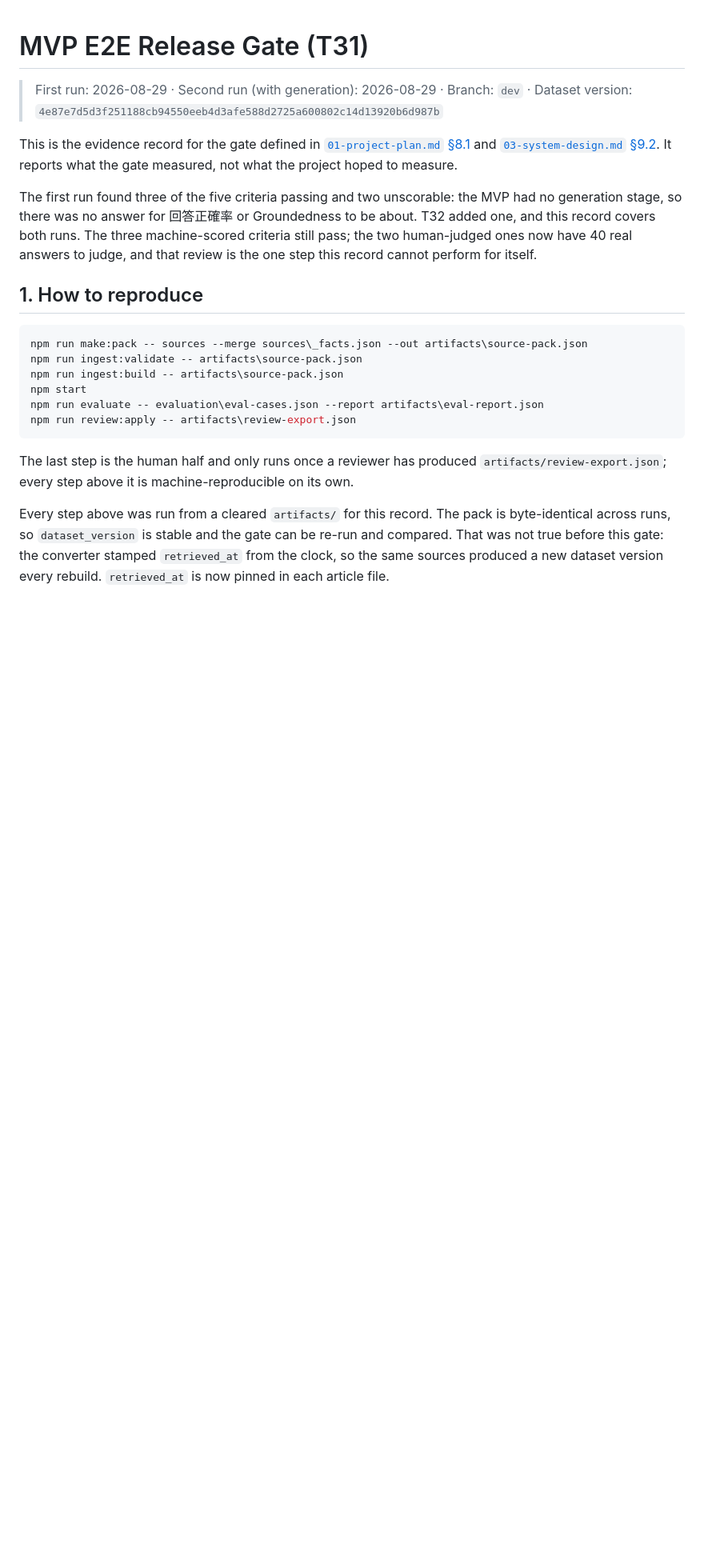
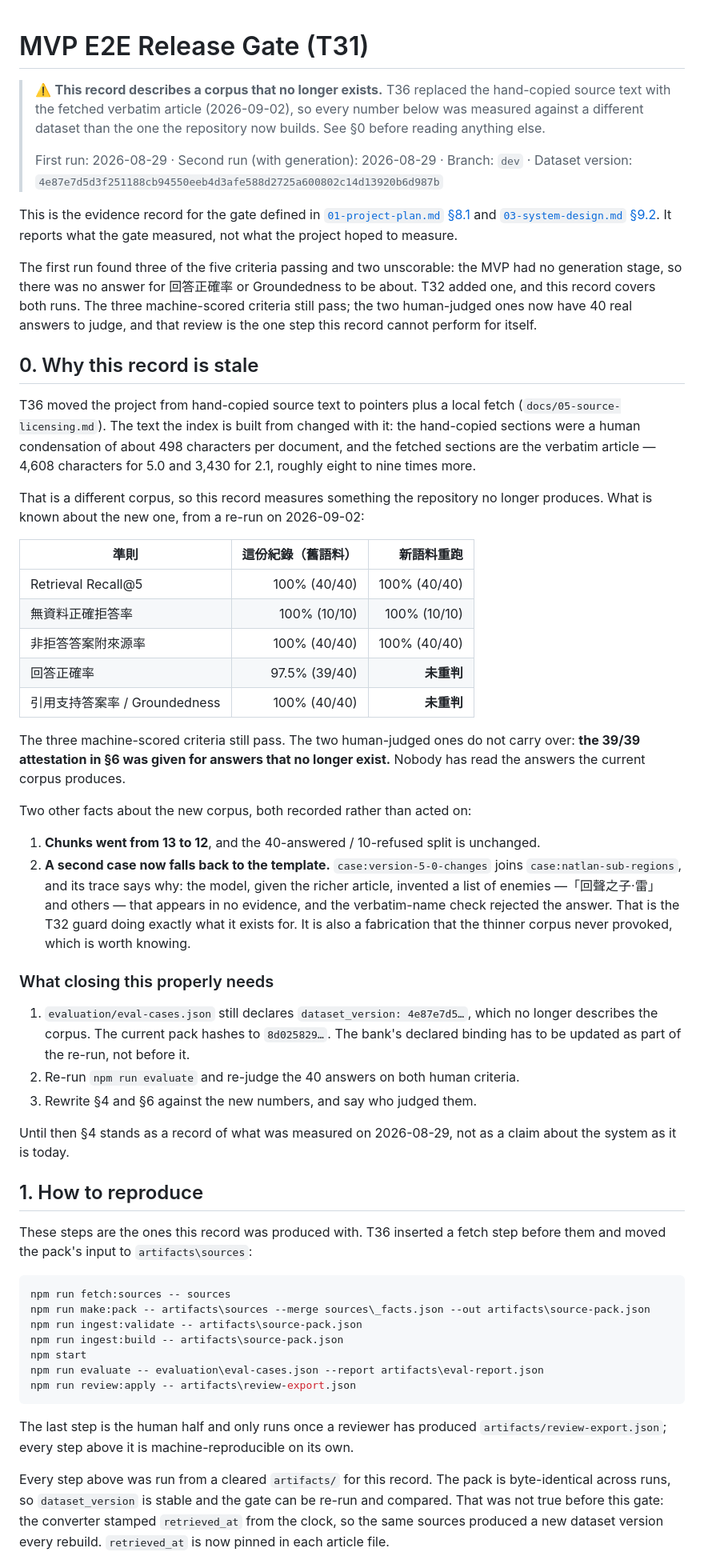
Before and after one commit to frobel0520/Genshin-Impact-RAG-Helper, a Markdown page: docs/04-mvp-release-gate.md, the part around the change. Shown at 80% size. GitHub-like rendering; blank space fills up the shorter version.

Commit message:
docs(T31): 標記 gate 紀錄描述的是 T36 之前的語料
T36 把來源從手抄文字換成指標加本機擷取，索引建立時用的文字也跟著換了：
手抄版是人工濃縮的約 498 字元，擷取到的是逐字原文，5.0 有 4608 字元、
2.1 有 3430 字元，約 8 到 9 倍。那是不同的語料，所以這份紀錄量的是
repo 現在已經不會產生的東西。

新增 §0 說明現況，並在文件開頭加上警語。§0 內容：

- 三項機器指標在新語料下重跑仍是 100%，40 回答／10 拒答分布不變，切塊 13 → 12
- 兩項人判的不能延用：§6 那份 39/39 的背書是對已經不存在的答案給的
- 第二題退回模板：case:version-5-0-changes 的 trace 記著模型從變豐富的語料裡
  編出「回聲之子·雷」等不存在的敵人名，被逐字比對擋下。守門正確生效，
  但這也是薄語料從來沒引發過的捏造，值得記著。

同時記下要真正結案還需要做的三件事，其中一件是 evaluation/eval-cases.json
仍宣告 dataset_version 4e87e7d5…，而目前的 pack 雜湊是 8d025829…，
題庫宣告的綁定要在重跑時一起更新，不是在重跑之前。

§1 重現步驟補上 fetch:sources，並說明 make:pack 的輸入已改為 artifacts\sources。

在重判之前，§4 只是 2026-08-29 當天量到什麼的紀錄，不是對系統現況的主張。

npm run check 全數通過：379 tests、0 fail。

````diff
--- a/docs/04-mvp-release-gate.md
+++ b/docs/04-mvp-release-gate.md
@@ -1,5 +1,10 @@
 # MVP E2E Release Gate (T31)
 
+> ⚠️ **This record describes a corpus that no longer exists.** T36 replaced the
+> hand-copied source text with the fetched verbatim article (2026-09-02), so
+> every number below was measured against a different dataset than the one the
+> repository now builds. See §0 before reading anything else.
+>
 > First run: 2026-08-29 · Second run (with generation): 2026-08-29 · Branch:
 > `dev` · Dataset version:
 > `4e87e7d5d3f251188cb94550eeb4d3afe588d2725a600802c14d13920b6d987b`
@@ -16,10 +21,60 @@ three machine-scored criteria still pass; the two human-judged ones now have 40
 real answers to judge, and that review is the one step this record cannot
 perform for itself.
 
+## 0. Why this record is stale
+
+T36 moved the project from hand-copied source text to pointers plus a local
+fetch (`docs/05-source-licensing.md`). The text the index is built from changed
+with it: the hand-copied sections were a human condensation of about 498
+characters per document, and the fetched sections are the verbatim article —
+4,608 characters for 5.0 and 3,430 for 2.1, roughly eight to nine times more.
+
+That is a different corpus, so this record measures something the repository no
+longer produces. What is known about the new one, from a re-run on 2026-09-02:
+
+| 準則 | 這份紀錄（舊語料） | 新語料重跑 |
+|---|---:|---:|
+| Retrieval Recall@5 | 100% (40/40) | 100% (40/40) |
+| 無資料正確拒答率 | 100% (10/10) | 100% (10/10) |
+| 非拒答答案附來源率 | 100% (40/40) | 100% (40/40) |
+| 回答正確率 | 97.5% (39/40) | **未重判** |
+| 引用支持答案率 / Groundedness | 100% (40/40) | **未重判** |
+
+The three machine-scored criteria still pass. The two human-judged ones do not
+carry over: **the 39/39 attestation in §6 was given for answers that no longer
+exist.** Nobody has read the answers the current corpus produces.
+
+Two other facts about the new corpus, both recorded rather than acted on:
+
+1. **Chunks went from 13 to 12**, and the 40-answered / 10-refused split is
+   unchanged.
+2. **A second case now falls back to the template.** `case:version-5-0-changes`
+   joins `case:natlan-sub-regions`, and its trace says why: the model, given the
+   richer article, invented a list of enemies —「回聲之子·雷」 and others — that
+   appears in no evidence, and the verbatim-name check rejected the answer. That
+   is the T32 guard doing exactly what it exists for. It is also a fabrication
+   that the thinner corpus never provoked, which is worth knowing.
+
+### What closing this properly needs
+
+1. `evaluation/eval-cases.json` still declares
+   `dataset_version: 4e87e7d5…`, which no longer describes the corpus. The
+   current pack hashes to `8d025829…`. The bank's declared binding has to be
+   updated as part of the re-run, not before it.
+2. Re-run `npm run evaluate` and re-judge the 40 answers on both human criteria.
+3. Rewrite §4 and §6 against the new numbers, and say who judged them.
+
+Until then §4 stands as a record of what was measured on 2026-08-29, not as a
+claim about the system as it is today.
+
 ## 1. How to reproduce
 
+These steps are the ones this record was produced with. T36 inserted a fetch
+step before them and moved the pack's input to `artifacts\sources`:
+
 ```powershell
-npm run make:pack -- sources --merge sources\_facts.json --out artifacts\source-pack.json
+npm run fetch:sources -- sources
+npm run make:pack -- artifacts\sources --merge sources\_facts.json --out artifacts\source-pack.json
 npm run ingest:validate -- artifacts\source-pack.json
 npm run ingest:build -- artifacts\source-pack.json
 npm start
````
